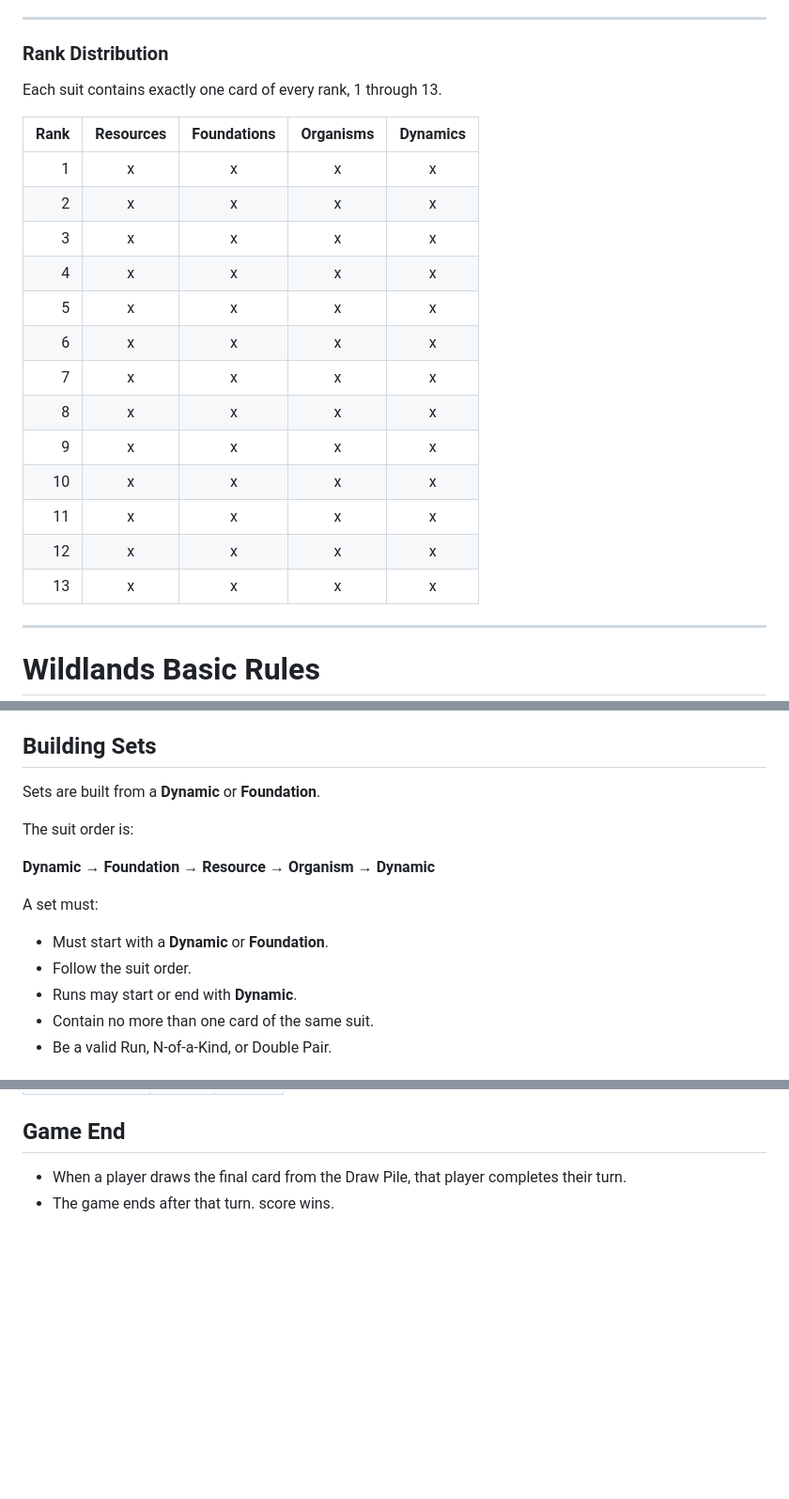
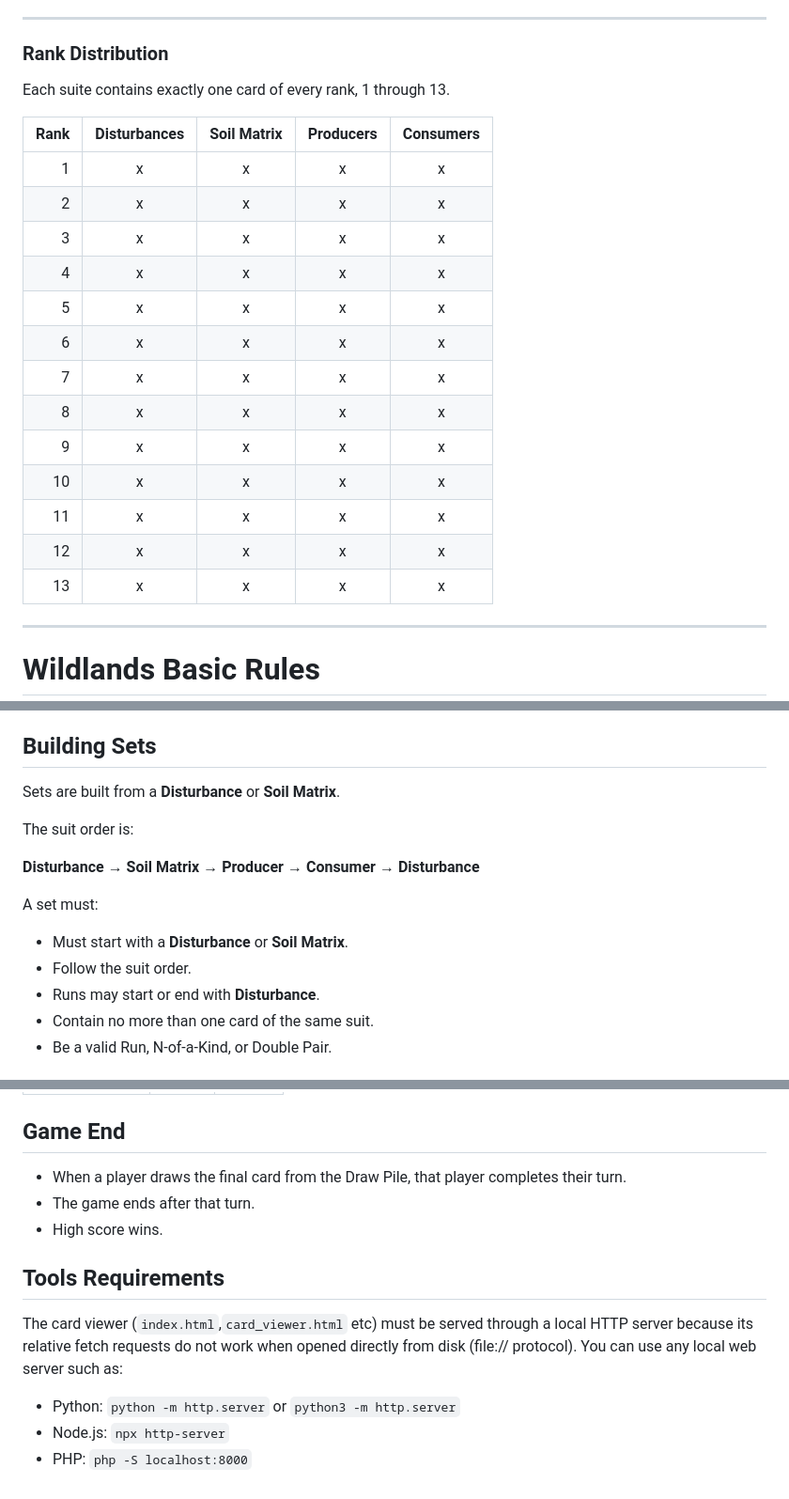
Before and after one commit to Tearran/wildlands, a Markdown page: README.md, 3 parts joined by grey strips. Shown at 94% size. Drawn GitHub-style; blank space fills up the shorter version.

```diff
--- a/README.md
+++ b/README.md
@@ -69,23 +63,23 @@ Total: **52 cards**
 
 ### Rank Distribution
 
-Each suit contains exactly one card of every rank, 1 through 13.
+Each suite contains exactly one card of every rank, 1 through 13.
 
-| Rank | Resources | Foundations | Organisms | Dynamics |
-|-----:|:---------:|:-----------:|:---------:|:--------:|
-| 1 | x | x | x | x |
-| 2 | x | x | x | x |
-| 3 | x | x | x | x |
-| 4 | x | x | x | x |
-| 5 | x | x | x | x |
-| 6 | x | x | x | x |
-| 7 | x | x | x | x |
-| 8 | x | x | x | x |
-| 9 | x | x | x | x |
-| 10 | x | x | x | x |
-| 11 | x | x | x | x |
-| 12 | x | x | x | x |
-| 13 | x | x | x | x |
+| Rank | Disturbances | Soil Matrix | Producers | Consumers |
+| ---: | :----------: | :---------: | :-------: | :-------: |
+|    1 |       x      |      x      |     x     |     x     |
+|    2 |       x      |      x      |     x     |     x     |
+|    3 |       x      |      x      |     x     |     x     |
+|    4 |       x      |      x      |     x     |     x     |
+|    5 |       x      |      x      |     x     |     x     |
+|    6 |       x      |      x      |     x     |     x     |
+|    7 |       x      |      x      |     x     |     x     |
+|    8 |       x      |      x      |     x     |     x     |
+|    9 |       x      |      x      |     x     |     x     |
+|   10 |       x      |      x      |     x     |     x     |
+|   11 |       x      |      x      |     x     |     x     |
+|   12 |       x      |      x      |     x     |     x     |
+|   13 |       x      |      x      |     x     |     x     |
 
 ---
 
@@ -101,17 +95,17 @@ Each suit contains exactly one card of every rank, 1 through 13.
 
 ## Building Sets
 
-Sets are built from a **Dynamic** or **Foundation**.
+Sets are built from a **Disturbance** or **Soil Matrix**.
 
 The suit order is:
 
-**Dynamic → Foundation → Resource → Organism → Dynamic**
+**Disturbance → Soil Matrix → Producer → Consumer → Disturbance**
 
 A set must:
 
-- Must start with a **Dynamic** or **Foundation**.
+- Must start with a **Disturbance** or **Soil Matrix**.
 - Follow the suit order.
-- Runs may start or end with **Dynamic**.
+- Runs may start or end with **Disturbance**.
 - Contain no more than one card of the same suit.
 - Be a valid Run, N-of-a-Kind, or Double Pair.
 
@@ -166,4 +160,13 @@ On your turn:
 ## Game End
 
 - When a player draws the final card from the Draw Pile, that player completes their turn.
-- The game ends after that turn. score wins.
+- The game ends after that turn.
+- High score wins.
+
+
+## Tools Requirements
+
+The card viewer (`index.html`,`card_viewer.html` etc) must be served through a local HTTP server because its relative fetch requests do not work when opened directly from disk (file:// protocol). You can use any local web server such as:
+- Python: `python -m http.server` or `python3 -m http.server`
+- Node.js: `npx http-server`
+- PHP: `php -S localhost:8000`
```
Also changed, not shown: other parts of README.md (+26 -32 lines).
